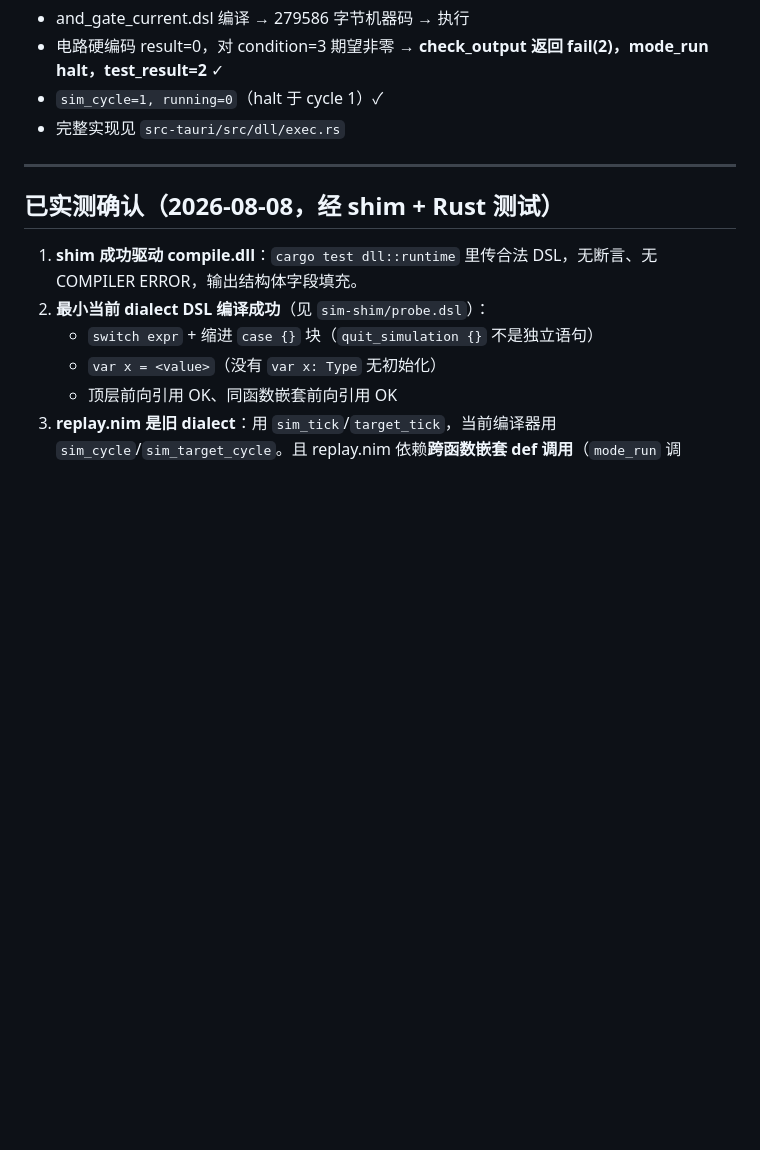
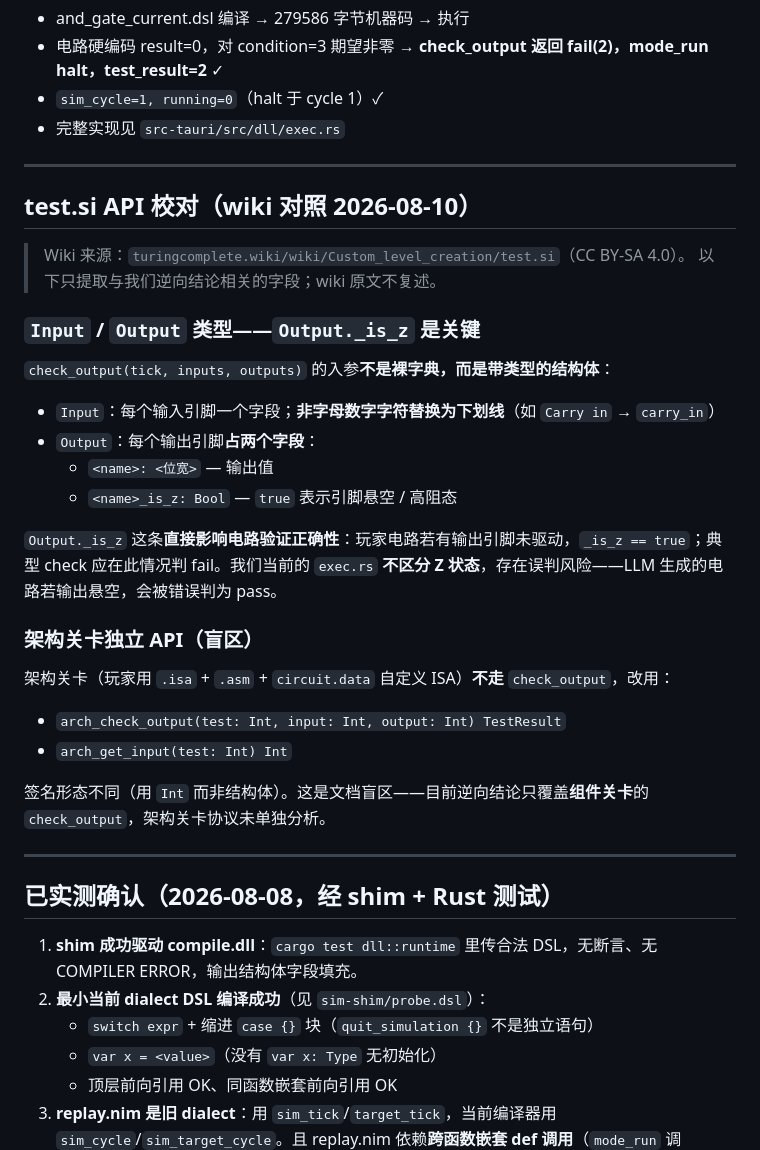
Before and after one commit to jialanhu0915/turing-complete-manager, a Markdown page: docs/10-investigation/compile-signature.md, the part around one of its changes. Rendered like a GitHub page; blank space fills up the shorter version.

```diff
--- a/docs/10-investigation/compile-signature.md
+++ b/docs/10-investigation/compile-signature.md
@@ -237,6 +237,33 @@ settings[sim_target_cycle] = target    # 跑多少 cycle
 
 ---
 
+## test.si API 校对（wiki 对照 2026-08-10）
+
+> Wiki 来源：`turingcomplete.wiki/wiki/Custom_level_creation/test.si`（CC BY-SA 4.0）。
+> 以下只提取与我们逆向结论相关的字段；wiki 原文不复述。
+
+### `Input` / `Output` 类型——`Output._is_z` 是关键
+
+`check_output(tick, inputs, outputs)` 的入参**不是裸字典，而是带类型的结构体**：
+
+- `Input`：每个输入引脚一个字段；**非字母数字字符替换为下划线**（如 `Carry in` → `carry_in`）
+- `Output`：每个输出引脚**占两个字段**：
+  - `<name>: <位宽>` — 输出值
+  - `<name>_is_z: Bool` — `true` 表示引脚悬空 / 高阻态
+
+`Output._is_z` 这条**直接影响电路验证正确性**：玩家电路若有输出引脚未驱动，`_is_z == true`；典型 check 应在此情况判 fail。我们当前的 `exec.rs` **不区分 Z 状态**，存在误判风险——LLM 生成的电路若输出悬空，会被错误判为 pass。
+
+### 架构关卡独立 API（盲区）
+
+架构关卡（玩家用 `.isa` + `.asm` + `circuit.data` 自定义 ISA）**不走** `check_output`，改用：
+
+- `arch_check_output(test: Int, input: Int, output: Int) TestResult`
+- `arch_get_input(test: Int) Int`
+
+签名形态不同（用 `Int` 而非结构体）。这是文档盲区——目前逆向结论只覆盖**组件关卡**的 `check_output`，架构关卡协议未单独分析。
+
+---
+
 ## 已实测确认（2026-08-08，经 shim + Rust 测试）
 
 1. **shim 成功驱动 compile.dll**：`cargo test dll::runtime` 里传合法 DSL，无断言、无 COMPILER ERROR，输出结构体字段填充。
```
Also changed, not shown: other parts of docs/10-investigation/compile-signature.md (+2 -2 lines), docs/10-investigation/level-data.md (+11 -7 lines).
